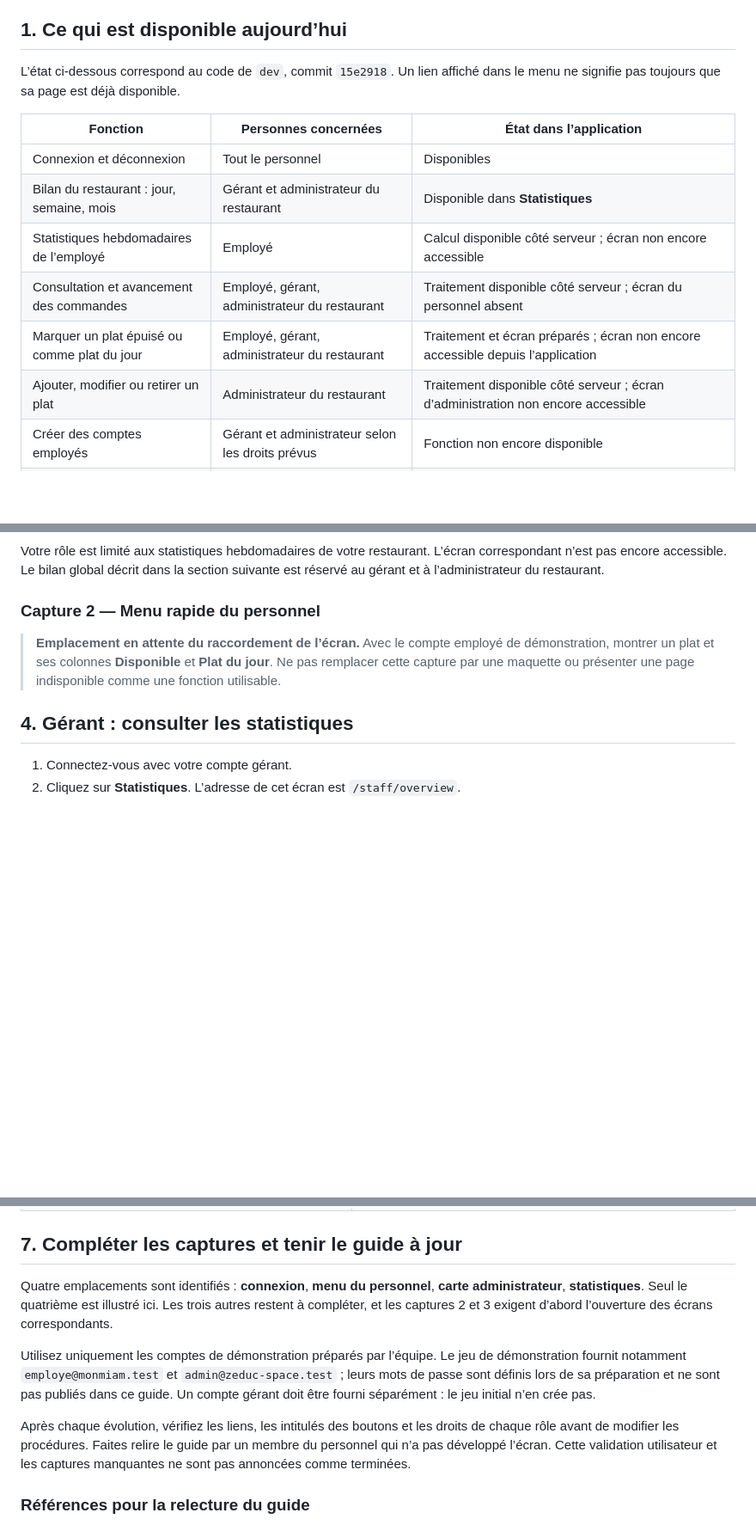
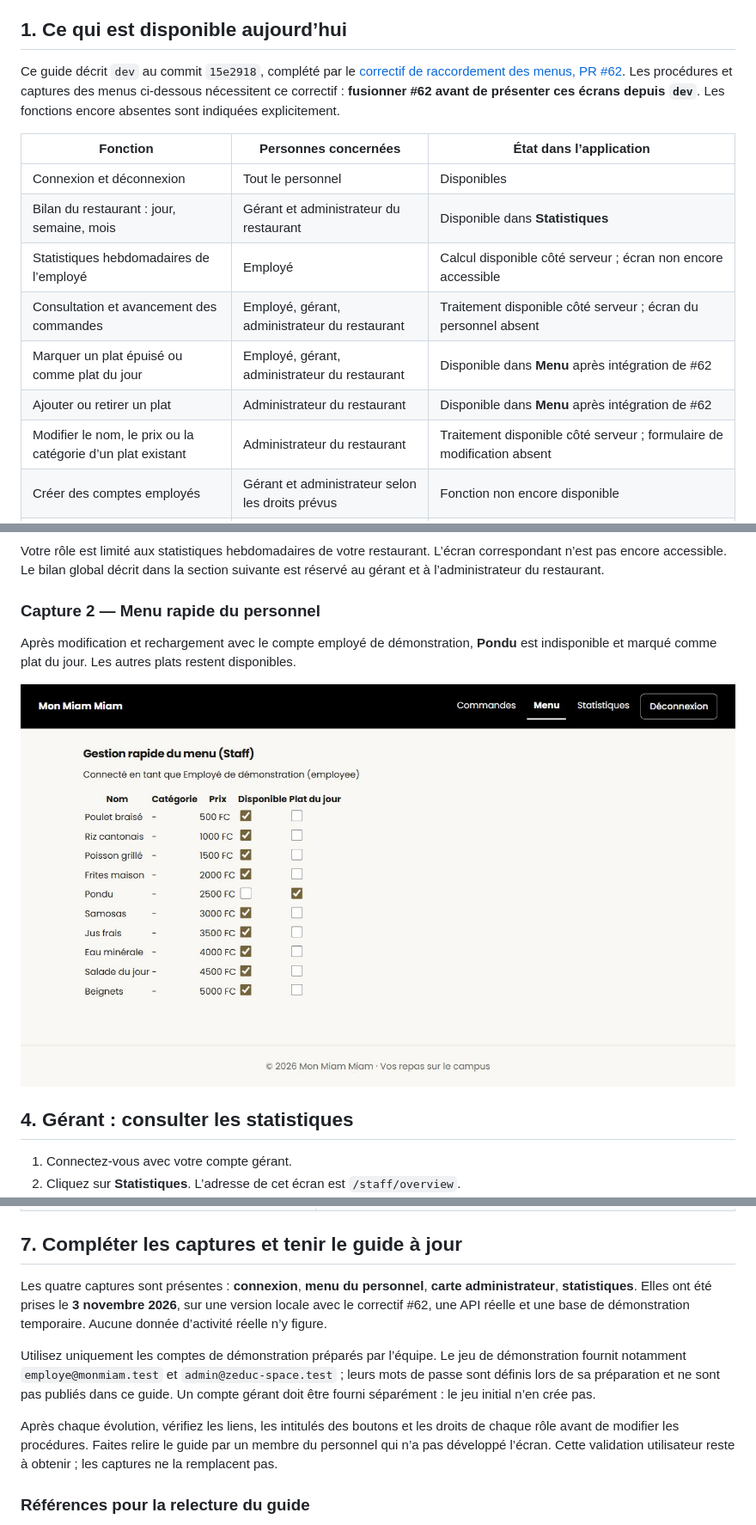
Before and after one commit to alfredoisasole-tech/mon-miam-miam-projet_integrateur, a Markdown page: docs/manuel-personnel.md, 3 parts joined by grey strips. Shown at 86% size. Drawn GitHub-style; pictures changed too: docs/manuel-personnel/menu-personnel.jpg (added); blank space fills up the shorter version.

```diff
--- a/docs/manuel-personnel.md
+++ b/docs/manuel-personnel.md
@@ -6,7 +6,7 @@ Ce guide concerne l’employé, le gérant et l’administrateur d’un restaura
 
 ## 1. Ce qui est disponible aujourd’hui
 
-L’état ci-dessous correspond au code de `dev`, commit `15e2918`. Un lien affiché dans le menu ne signifie pas toujours que sa page est déjà disponible.
+Ce guide décrit `dev` au commit `15e2918`, complété par le [correctif de raccordement des menus, PR #62](https://github.com/alfredoisasole-tech/mon-miam-miam-projet_integrateur/pull/62). Les procédures et captures des menus ci-dessous nécessitent ce correctif : **fusionner #62 avant de présenter ces écrans depuis `dev`**. Les fonctions encore absentes sont indiquées explicitement.
 
 | Fonction | Personnes concernées | État dans l’application |
 | --- | --- | --- |
@@ -14,8 +14,9 @@ L’état ci-dessous correspond au code de `dev`, commit `15e2918`. Un lien affi
 | Bilan du restaurant : jour, semaine, mois | Gérant et administrateur du restaurant | Disponible dans **Statistiques** |
 | Statistiques hebdomadaires de l’employé | Employé | Calcul disponible côté serveur ; écran non encore accessible |
 | Consultation et avancement des commandes | Employé, gérant, administrateur du restaurant | Traitement disponible côté serveur ; écran du personnel absent |
-| Marquer un plat épuisé ou comme plat du jour | Employé, gérant, administrateur du restaurant | Traitement et écran préparés ; écran non encore accessible depuis l’application |
-| Ajouter, modifier ou retirer un plat | Administrateur du restaurant | Traitement disponible côté serveur ; écran d’administration non encore accessible |
+| Marquer un plat épuisé ou comme plat du jour | Employé, gérant, administrateur du restaurant | Disponible dans **Menu** après intégration de #62 |
+| Ajouter ou retirer un plat | Administrateur du restaurant | Disponible dans **Menu** après intégration de #62 |
+| Modifier le nom, le prix ou la catégorie d’un plat existant | Administrateur du restaurant | Traitement disponible côté serveur ; formulaire de modification absent |
 | Créer des comptes employés | Gérant et administrateur selon les droits prévus | Fonction non encore disponible |
 | Créer ou modifier des promotions | Administrateur du restaurant selon les droits prévus | Fonction non encore disponible ; les promotions existantes peuvent être consultées publiquement |
 
@@ -58,7 +65,9 @@ Votre rôle est limité aux statistiques hebdomadaires de votre restaurant. L’
 
 ### Capture 2 — Menu rapide du personnel
 
-> **Emplacement en attente du raccordement de l’écran.** Avec le compte employé de démonstration, montrer un plat et ses colonnes **Disponible** et **Plat du jour**. Ne pas remplacer cette capture par une maquette ou présenter une page indisponible comme une fonction utilisable.
+Après modification et rechargement avec le compte employé de démonstration, **Pondu** est indisponible et marqué comme plat du jour. Les autres plats restent disponibles.
+
+![Menu rapide du personnel après enregistrement et rechargement](manuel-personnel/menu-personnel.jpg)
 
 ## 4. Gérant : consulter les statistiques
 
@@ -119,11 +137,11 @@ La capture ci-dessous provient du contrôle local du 3 novembre 2026 avec l’AP
 
 ## 7. Compléter les captures et tenir le guide à jour
 
-Quatre emplacements sont identifiés : **connexion**, **menu du personnel**, **carte administrateur**, **statistiques**. Seul le quatrième est illustré ici. Les trois autres restent à compléter, et les captures 2 et 3 exigent d’abord l’ouverture des écrans correspondants.
+Les quatre captures sont présentes : **connexion**, **menu du personnel**, **carte administrateur**, **statistiques**. Elles ont été prises le **3 novembre 2026**, sur une version locale avec le correctif #62, une API réelle et une base de démonstration temporaire. Aucune donnée d’activité réelle n’y figure.
 
 Utilisez uniquement les comptes de démonstration préparés par l’équipe. Le jeu de démonstration fournit notamment `employe@monmiam.test` et `admin@zeduc-space.test` ; leurs mots de passe sont définis lors de sa préparation et ne sont pas publiés dans ce guide. Un compte gérant doit être fourni séparément : le jeu initial n’en crée pas.
 
-Après chaque évolution, vérifiez les liens, les intitulés des boutons et les droits de chaque rôle avant de modifier les procédures. Faites relire le guide par un membre du personnel qui n’a pas développé l’écran. Cette validation utilisateur et les captures manquantes ne sont pas annoncées comme terminées.
+Après chaque évolution, vérifiez les liens, les intitulés des boutons et les droits de chaque rôle avant de modifier les procédures. Faites relire le guide par un membre du personnel qui n’a pas développé l’écran. Cette validation utilisateur reste à obtenir ; les captures ne la remplacent pas.
 
 ### Références pour la relecture du guide
 
```
Also changed, not shown: other parts of docs/manuel-personnel.md (+23 -8 lines), docs/manuel-personnel/connexion.jpg (added), docs/manuel-personnel/menu-administrateur.jpg (added), docs/manuel-personnel/statistiques.jpg (added).
